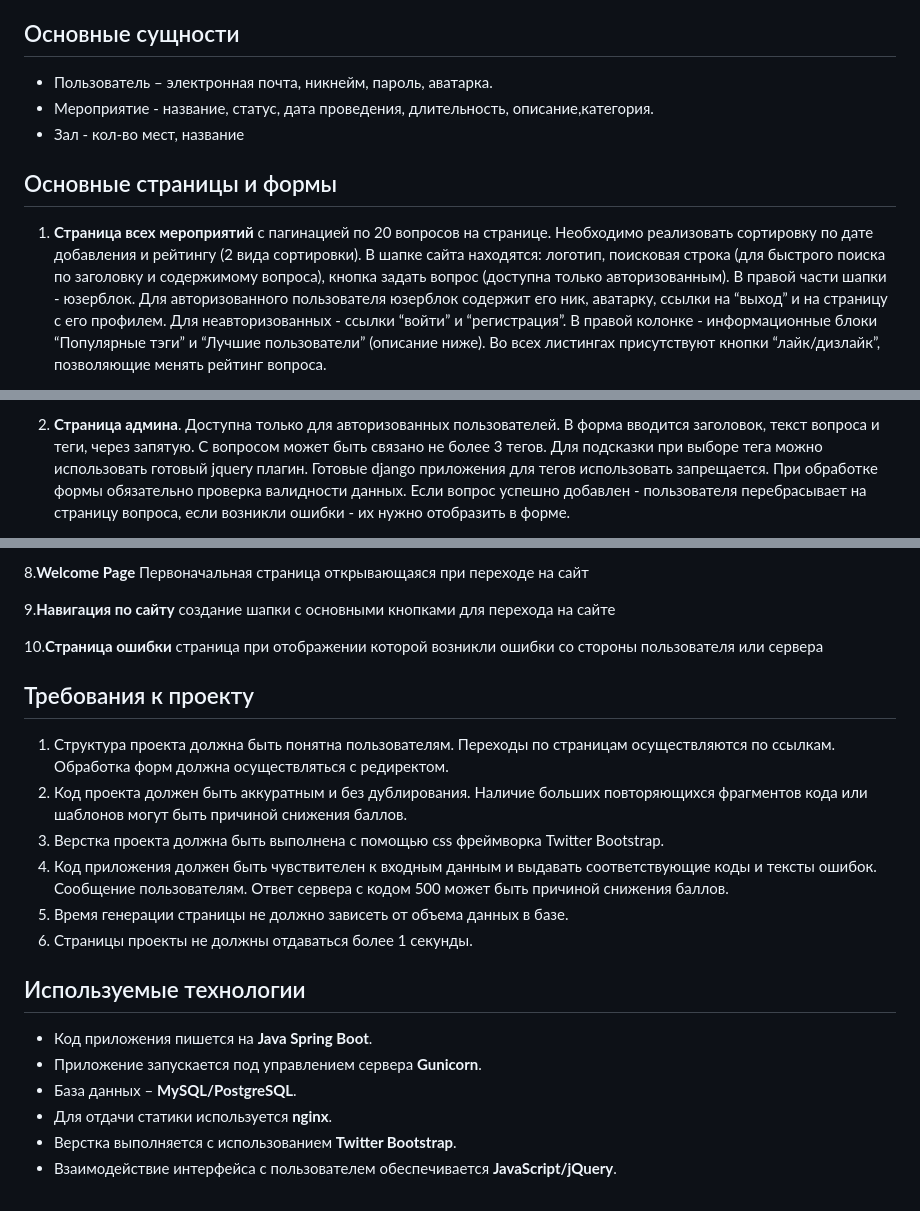
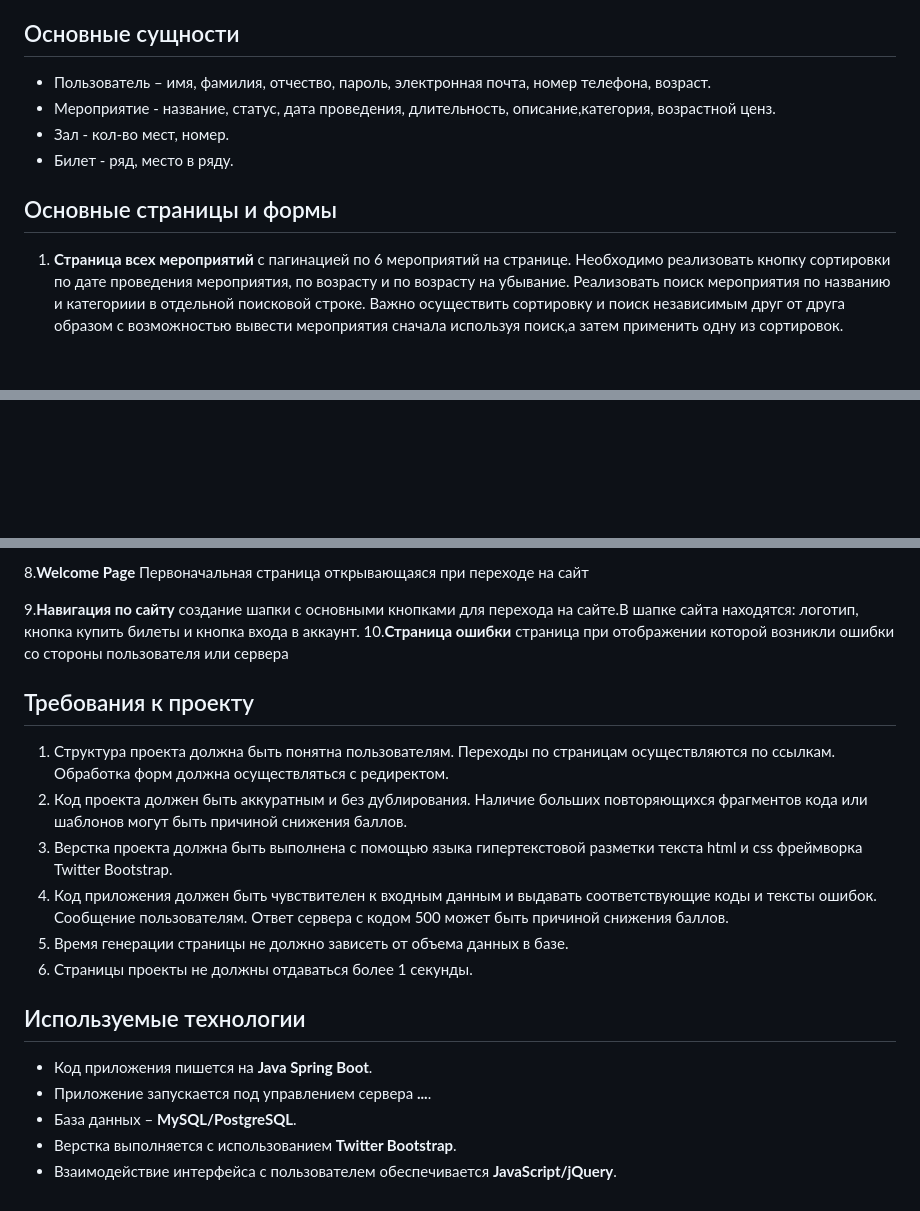
Before and after one commit to TomatoJuiceInc/ScheduleOfEvents, a Markdown page: README.md, 3 parts joined by grey strips. Drawn GitHub-style; blank space fills up the shorter version.

```diff
--- a/README.md
+++ b/README.md
@@ -2,10 +2,11 @@
 В качестве задания предлагается выполнить проект "Расписание мероприятий". Этот сервис предоставляет возможность отслеживания мероприятий в КСК УНИКС.
 
 ## Основные сущности
-- Пользователь – электронная почта, никнейм, пароль, аватарка.
-- Мероприятие - название, статус, дата проведения, длительность, описание,категория.
-- Зал - кол-во мест, название
+- Пользователь – имя, фамилия, отчество, пароль, электронная почта, номер телефона, возраст.
+- Мероприятие - название, статус, дата проведения, длительность, описание,категория, возрастной ценз.
+- Зал - кол-во мест, номер.
+- Билет - ряд, место в ряду.
 
 ## Основные страницы и формы
-1. **Страница всех мероприятий** с пагинацией по 20 вопросов на странице. Необходимо реализовать сортировку по дате добавления и рейтингу (2 вида сортировки). В шапке сайта находятся: логотип, поисковая строка (для быстрого поиска по заголовку и содержимому вопроса), кнопка задать вопрос (доступна только авторизованным). В правой части шапки - юзерблок. Для авторизованного пользователя юзерблок содержит его ник, аватарку, ссылки на “выход” и на страницу с его профилем. Для неавторизованных - ссылки “войти” и “регистрация”. В правой колонке - информационные блоки “Популярные тэги” и “Лучшие пользователи” (описание ниже). Во всех листингах присутствуют кнопки “лайк/дизлайк”, позволяющие менять рейтинг вопроса.
+1. **Страница всех мероприятий** с пагинацией по 6 мероприятий на странице. Необходимо реализовать кнопку сортировки по дате проведения мероприятия, по  возрасту и по возрасту на убывание. Реализовать поиск мероприятия по названию и категориии в отдельной поисковой строке. Важно осуществить сортировку и поиск независимым друг от друга образом с возможностью вывести мероприятия сначала используя поиск,а затем применить одну из сортировок.
 
@@ -13,3 +14,2 @@
 
-2. **Страница админа**. Доступна только для авторизованных пользователей. В форма вводится заголовок, текст вопроса и теги, через запятую. С вопросом может быть связано не более 3 тегов. Для подсказки при выборе тега можно использовать готовый jquery плагин. Готовые django приложения для тегов использовать запрещается. При обработке формы обязательно проверка валидности данных. Если вопрос успешно добавлен - пользователя перебрасывает на страницу вопроса, если возникли ошибки - их нужно отобразить в форме.
 
@@ -35,22 +28,20 @@
 
 8.**Welcome Page** Первоначальная страница открывающаяся при переходе на сайт
 
-9.**Навигация по сайту** создание шапки с основными кнопками для перехода на сайте
-
+9.**Навигация по сайту** создание шапки с основными кнопками для перехода на сайте.В шапке сайта находятся: логотип, кнопка купить билеты и кнопка входа в аккаунт.
 10.**Страница ошибки** страница при отображении которой возникли ошибки со стороны пользователя или сервера
 
 ## Требования к проекту
 1. Структура проекта должна быть понятна пользователям. Переходы по страницам осуществляются по ссылкам. Обработка форм должна осуществляться с редиректом.
 2. Код проекта должен быть аккуратным и без дублирования. Наличие больших повторяющихся фрагментов кода или шаблонов могут быть причиной снижения баллов.
-3. Верстка проекта должна быть выполнена с помощью css фреймворка Twitter Bootstrap.
+3. Верстка проекта должна быть выполнена с помощью языка гипертекстовой разметки текста html и css фреймворка Twitter Bootstrap.
 4. Код приложения должен быть чувствителен к входным данным и выдавать соответствующие коды и тексты ошибок. Сообщение пользователям. Ответ сервера с кодом 500 может быть причиной снижения баллов.
 5. Время генерации страницы не должно зависеть от объема данных в базе.
 6. Страницы проекты не должны отдаваться более 1 секунды.
 
 ## Используемые технологии
 - Код приложения пишется на **Java Spring Boot**.
-- Приложение запускается под управлением сервера **Gunicorn**.
+- Приложение запускается под управлением сервера **...**.
 - База данных – **MySQL/PostgreSQL**.
-- Для отдачи статики используется **nginx**.
 - Верстка выполняется с использованием **Twitter Bootstrap**.
 - Взаимодействие интерфейса с пользователем обеспечивается **JavaScript/jQuery**.
```
Also changed, not shown: other parts of README.md (+3 -10 lines).
